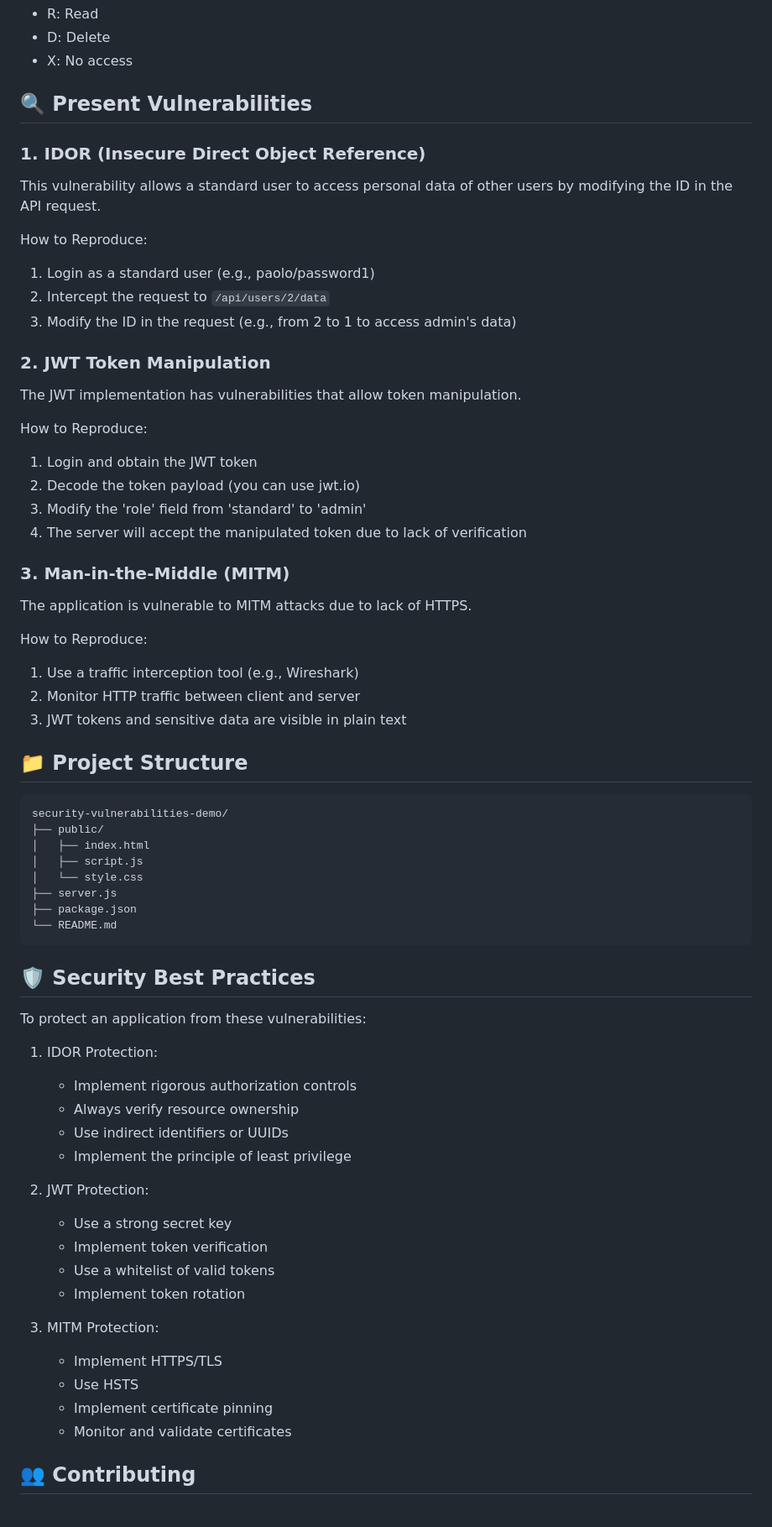
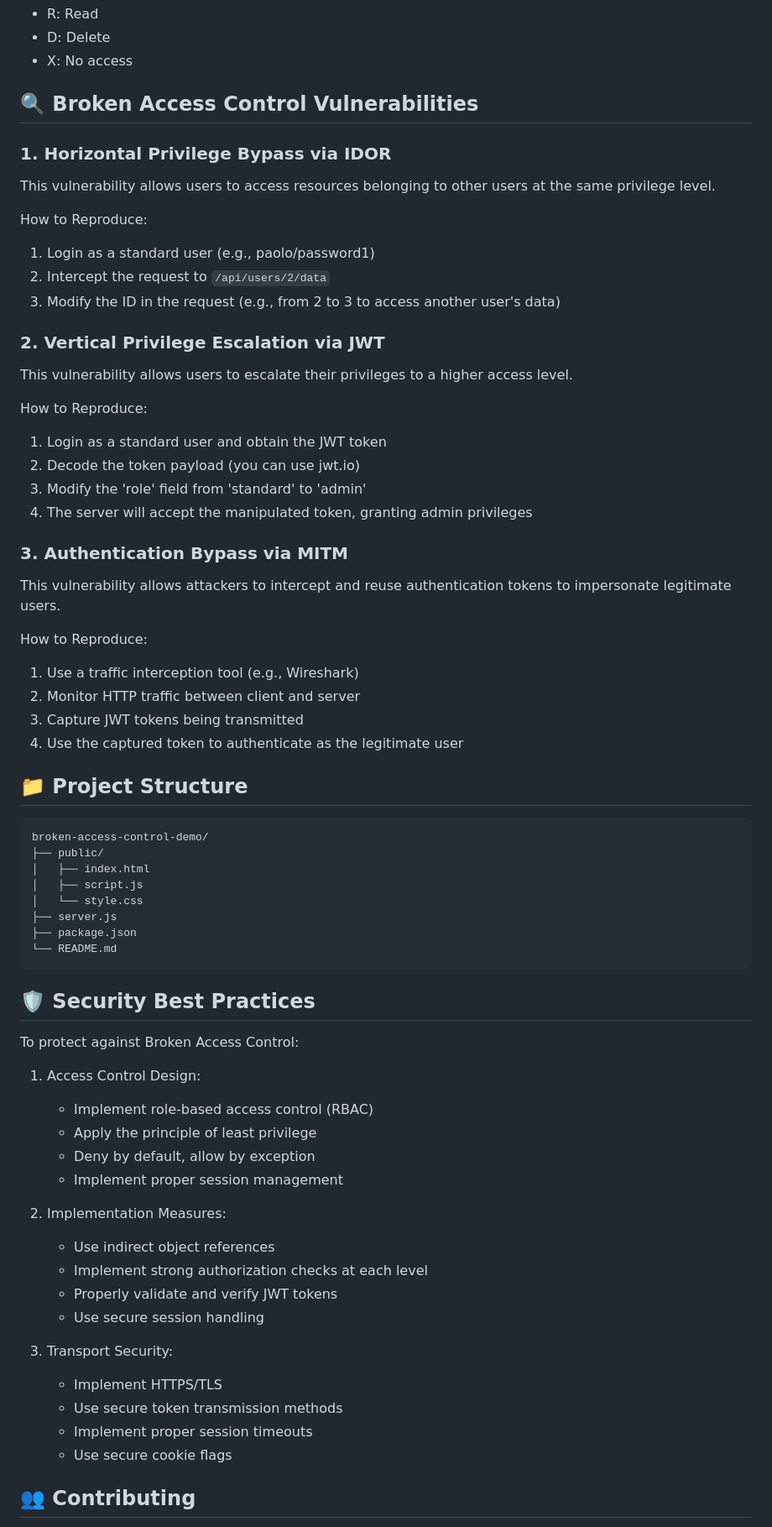
Before and after one commit to ZGr3Y/Broken-Access-Control, a Markdown page: README.md, the part around one of its changes. Shown at 84% size. GitHub-like rendering.

````diff
--- a/README.md
+++ b/README.md
@@ -63,36 +63,37 @@ Legend:
 * D: Delete
 * X: No access
 
-## 🔍 Present Vulnerabilities
+## 🔍 Broken Access Control Vulnerabilities
 
-### 1. IDOR (Insecure Direct Object Reference)
-This vulnerability allows a standard user to access personal data of other users by modifying the ID in the API request.
+### 1. Horizontal Privilege Bypass via IDOR
+This vulnerability allows users to access resources belonging to other users at the same privilege level.
 
 How to Reproduce:
 1. Login as a standard user (e.g., paolo/password1)
 2. Intercept the request to `/api/users/2/data`
-3. Modify the ID in the request (e.g., from 2 to 1 to access admin's data)
+3. Modify the ID in the request (e.g., from 2 to 3 to access another user's data)
 
-### 2. JWT Token Manipulation
-The JWT implementation has vulnerabilities that allow token manipulation.
+### 2. Vertical Privilege Escalation via JWT
+This vulnerability allows users to escalate their privileges to a higher access level.
 
 How to Reproduce:
-1. Login and obtain the JWT token
+1. Login as a standard user and obtain the JWT token
 2. Decode the token payload (you can use jwt.io)
 3. Modify the 'role' field from 'standard' to 'admin'
-4. The server will accept the manipulated token due to lack of verification
+4. The server will accept the manipulated token, granting admin privileges
 
-### 3. Man-in-the-Middle (MITM)
-The application is vulnerable to MITM attacks due to lack of HTTPS.
+### 3. Authentication Bypass via MITM
+This vulnerability allows attackers to intercept and reuse authentication tokens to impersonate legitimate users.
 
 How to Reproduce:
 1. Use a traffic interception tool (e.g., Wireshark)
 2. Monitor HTTP traffic between client and server
-3. JWT tokens and sensitive data are visible in plain text
+3. Capture JWT tokens being transmitted
+4. Use the captured token to authenticate as the legitimate user
 
 ## 📁 Project Structure
 ```
-security-vulnerabilities-demo/
+broken-access-control-demo/
 ├── public/
 │   ├── index.html
 │   ├── script.js
@@ -103,25 +104,25 @@ security-vulnerabilities-demo/
 ```
 
 ## 🛡️ Security Best Practices
-To protect an application from these vulnerabilities:
+To protect against Broken Access Control:
 
-1. IDOR Protection:
-   * Implement rigorous authorization controls
-   * Always verify resource ownership
-   * Use indirect identifiers or UUIDs
-   * Implement the principle of least privilege
+1. Access Control Design:
+   * Implement role-based access control (RBAC)
+   * Apply the principle of least privilege
+   * Deny by default, allow by exception
+   * Implement proper session management
 
-2. JWT Protection:
-   * Use a strong secret key
-   * Implement token verification
-   * Use a whitelist of valid tokens
-   * Implement token rotation
+2. Implementation Measures:
+   * Use indirect object references
+   * Implement strong authorization checks at each level
+   * Properly validate and verify JWT tokens
+   * Use secure session handling
 
-3. MITM Protection:
+3. Transport Security:
    * Implement HTTPS/TLS
-   * Use HSTS
-   * Implement certificate pinning
-   * Monitor and validate certificates
+   * Use secure token transmission methods
+   * Implement proper session timeouts
+   * Use secure cookie flags
 
 ## 👥 Contributing
 This is a demonstration project, but suggestions and improvements are welcome through issues and pull requests.
````
Also changed, not shown: other parts of README.md (+10 -10 lines).
